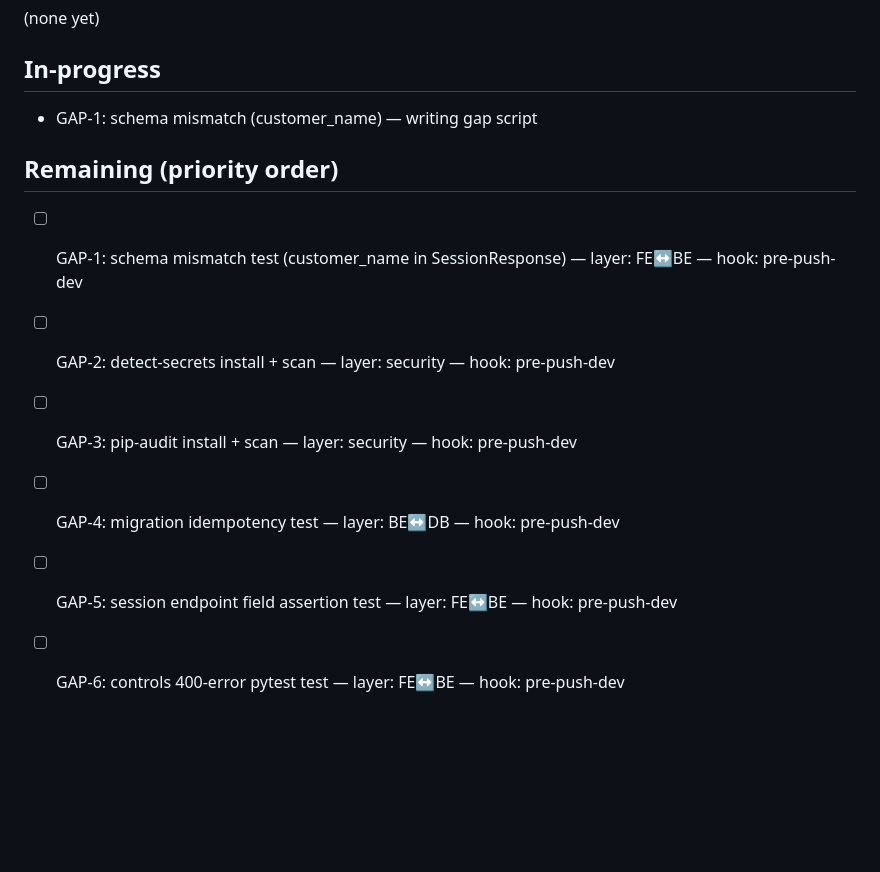
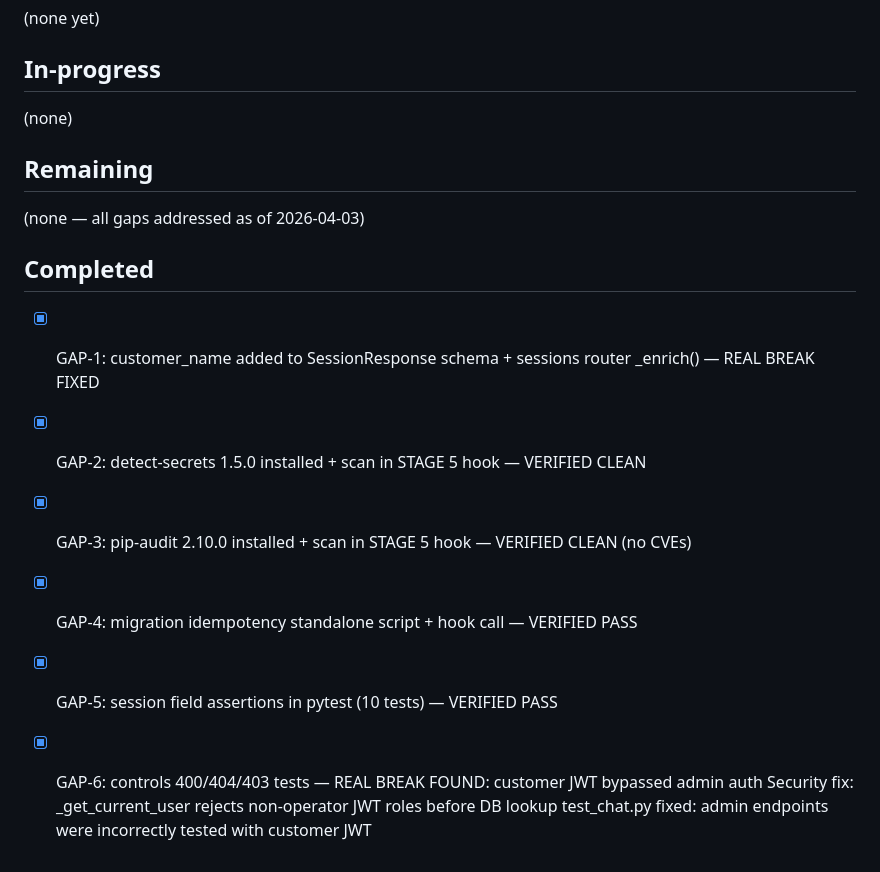
Before and after one commit to Lika-Digital/Cloud_IOT, a Markdown page: .claude-progress.md, the part around the change. Drawn GitHub-style; blank space fills up the shorter version.

Commit message:
docs: update cross-layer gap progress state file

```diff
--- a/.claude-progress.md
+++ b/.claude-progress.md
@@ -85,12 +85,17 @@
 (none yet)
 
 ## In-progress
-- GAP-1: schema mismatch (customer_name) — writing gap script
+(none)
 
-## Remaining (priority order)
-- [ ] GAP-1: schema mismatch test (customer_name in SessionResponse) — layer: FE↔BE — hook: pre-push-dev
-- [ ] GAP-2: detect-secrets install + scan — layer: security — hook: pre-push-dev
-- [ ] GAP-3: pip-audit install + scan — layer: security — hook: pre-push-dev
-- [ ] GAP-4: migration idempotency test — layer: BE↔DB — hook: pre-push-dev
-- [ ] GAP-5: session endpoint field assertion test — layer: FE↔BE — hook: pre-push-dev
-- [ ] GAP-6: controls 400-error pytest test — layer: FE↔BE — hook: pre-push-dev
+## Remaining
+(none — all gaps addressed as of 2026-04-03)
+
+## Completed
+- [x] GAP-1: customer_name added to SessionResponse schema + sessions router _enrich() — REAL BREAK FIXED
+- [x] GAP-2: detect-secrets 1.5.0 installed + scan in STAGE 5 hook — VERIFIED CLEAN
+- [x] GAP-3: pip-audit 2.10.0 installed + scan in STAGE 5 hook — VERIFIED CLEAN (no CVEs)
+- [x] GAP-4: migration idempotency standalone script + hook call — VERIFIED PASS
+- [x] GAP-5: session field assertions in pytest (10 tests) — VERIFIED PASS
+- [x] GAP-6: controls 400/404/403 tests — REAL BREAK FOUND: customer JWT bypassed admin auth
+  Security fix: _get_current_user rejects non-operator JWT roles before DB lookup
+  test_chat.py fixed: admin endpoints were incorrectly tested with customer JWT
```
